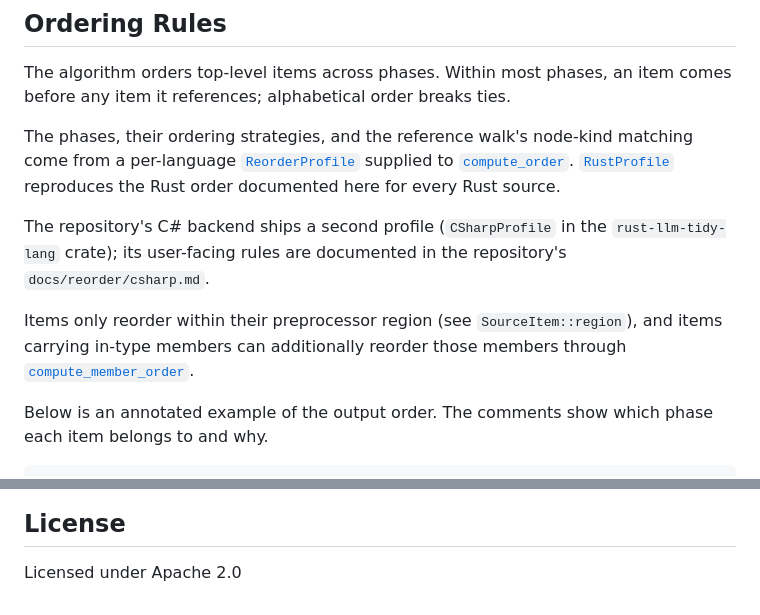
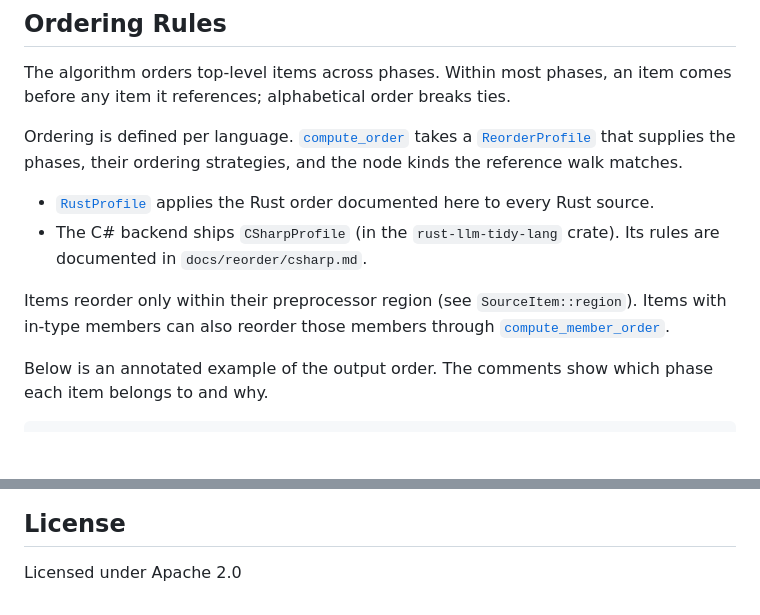
Before and after one commit to Sewer56/rust-llm-tidy, a Markdown page: src/rust-llm-tidy-reorder/README.MD, 2 parts joined by grey strips. Rendered like a GitHub page; blank space fills up the shorter version.

Commit message:
Changed: condense the reorder README profile wording
- Rewrite the per-language profile paragraph as a short lead plus bullets
- Hoist the ReorderProfile and compute_member_order links to
  reference definitions

```diff
--- a/src/rust-llm-tidy-reorder/README.MD
+++ b/src/rust-llm-tidy-reorder/README.MD
@@ -92,21 +92,17 @@ atomic_write(Path::new("src/main.rs"), &output)?;
 The algorithm orders top-level items across phases. Within most phases, an item
 comes before any item it references; alphabetical order breaks ties.
 
-The phases, their ordering strategies, and the reference walk's node-kind
-matching come from a per-language [`ReorderProfile`](
-crate::graph::ReorderProfile) supplied to
-[`compute_order`].
-[`RustProfile`] reproduces the
-Rust order documented here for every Rust source.
+Ordering is defined per language. [`compute_order`] takes a [`ReorderProfile`]
+that supplies the phases, their ordering strategies, and the node kinds the
+reference walk matches.
 
-The repository's C# backend ships a second profile (`CSharpProfile` in
-the `rust-llm-tidy-lang` crate); its user-facing rules are documented in
-the repository's `docs/reorder/csharp.md`.
+- [`RustProfile`] applies the Rust order documented here to every Rust source.
+- The C# backend ships `CSharpProfile` (in the `rust-llm-tidy-lang` crate).
+  Its rules are documented in `docs/reorder/csharp.md`.
 
-Items only reorder within their preprocessor region (see `SourceItem::region`),
-and items carrying in-type members can additionally reorder those members
-through [`compute_member_order`](
-crate::graph::compute_member_order).
+Items reorder only within their preprocessor region (see `SourceItem::region`).
+Items with in-type members can also reorder those members through
+[`compute_member_order`].
 
 Below is an annotated example of the output order. The comments show which
 phase each item belongs to and why.
@@ -216,4 +212,6 @@ Licensed under Apache 2.0
 [docs-badge]: https://docs.rs/rust-llm-tidy-reorder/badge.svg
 [ci-badge]: https://github.com/Sewer56/rust-llm-tidy/actions/workflows/rust.yml/badge.svg
 [`compute_order`]: crate::graph::compute_order
+[`compute_member_order`]: crate::graph::compute_member_order
+[`ReorderProfile`]: crate::graph::ReorderProfile
 [`RustProfile`]: crate::graph::RustProfile
```
